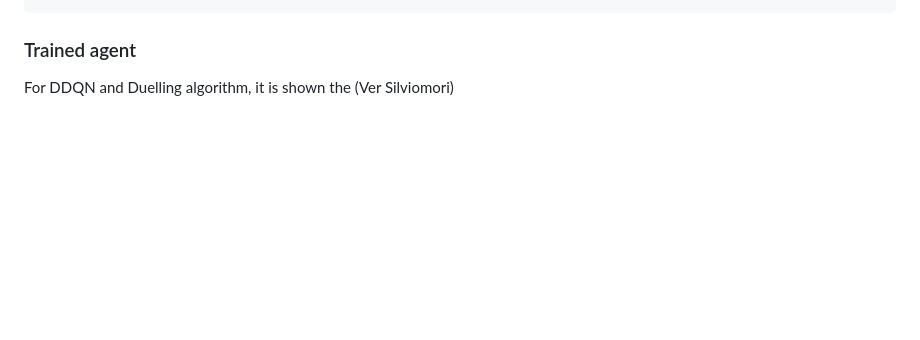
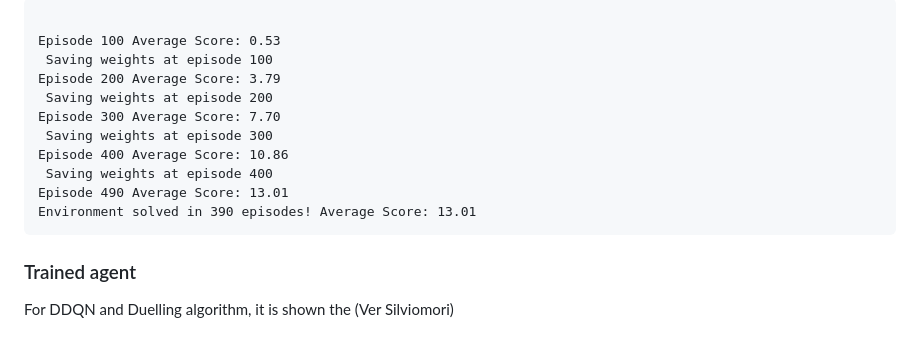
Before and after one commit to ASO92/DRL_p1_navigation_Udacity, a Markdown page: Report.md, the part around the change printed below. Rendered like a GitHub page; blank space fills up the shorter version.

````diff
--- a/Report.md
+++ b/Report.md
@@ -235,4 +258,19 @@ save_weights(bool):
 ```
+
+```
+
+Episode 100	Average Score: 0.53
+ Saving weights at episode 100
+Episode 200	Average Score: 3.79
+ Saving weights at episode 200
+Episode 300	Average Score: 7.70
+ Saving weights at episode 300
+Episode 400	Average Score: 10.86
+ Saving weights at episode 400
+Episode 490	Average Score: 13.01
+Environment solved in 390 episodes!	Average Score: 13.01
+```
+
 ### Trained agent
 For DDQN and Duelling algorithm, it is shown the
 (Ver Silviomori)
````
Also changed, not shown: other parts of Report.md (+39 -16 lines), assets/DDQN_Duel_Standard.png (added), assets/DDQN_Standard.png, assets/Duelling_Standard.png (added), 5 other files.
